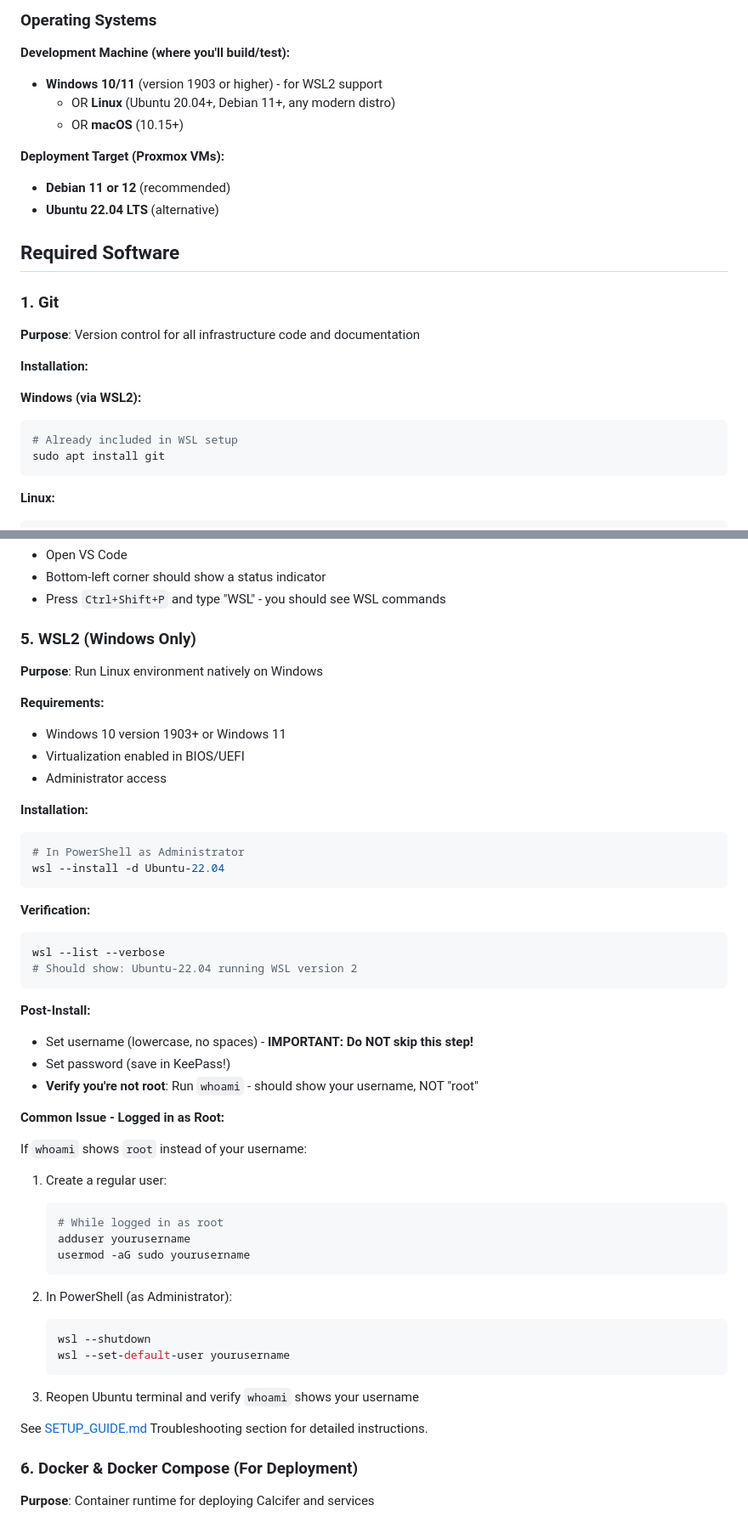
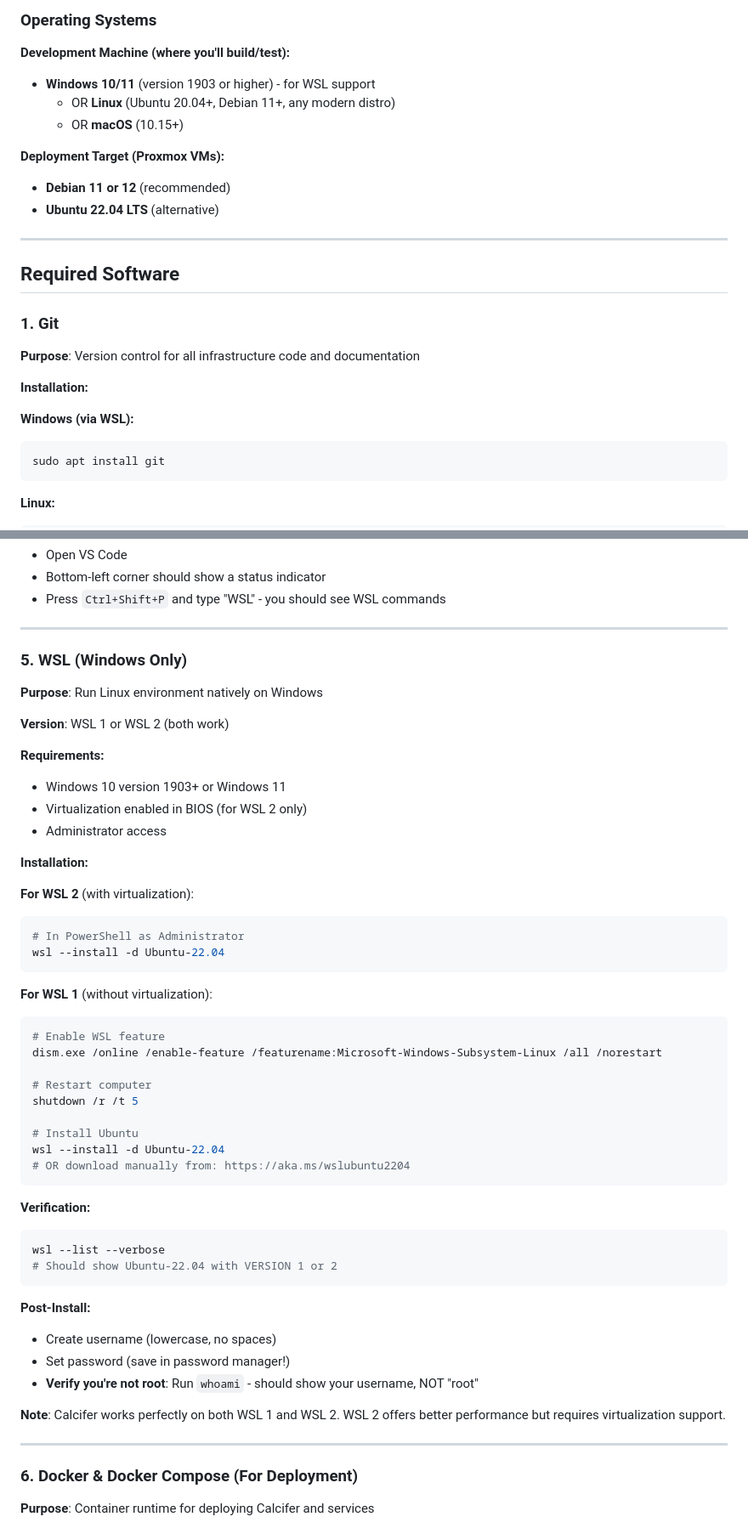
Before and after one commit to wallisga/calcifer, a Markdown page: docs/PREREQUISITES.md, 2 parts joined by grey strips. Shown at 85% size. Drawn GitHub-style.

````diff
--- a/docs/PREREQUISITES.md
+++ b/docs/PREREQUISITES.md
@@ -12,13 +12,15 @@ This document lists all requirements for setting up and running Calcifer.
 ### Operating Systems
 
 **Development Machine (where you'll build/test):**
-- **Windows 10/11** (version 1903 or higher) - for WSL2 support
+- **Windows 10/11** (version 1903 or higher) - for WSL support
   - OR **Linux** (Ubuntu 20.04+, Debian 11+, any modern distro)
   - OR **macOS** (10.15+)
 
 **Deployment Target (Proxmox VMs):**
 - **Debian 11 or 12** (recommended)
 - **Ubuntu 22.04 LTS** (alternative)
+
+---
 
 ## Required Software
 
@@ -28,9 +30,8 @@ This document lists all requirements for setting up and running Calcifer.
 
 **Installation:**
 
-**Windows (via WSL2):**
+**Windows (via WSL):**
 ```bash
-# Already included in WSL setup
 sudo apt install git
 ```
 
@@ -129,52 +172,54 @@ python3 --version
 - Bottom-left corner should show a status indicator
 - Press `Ctrl+Shift+P` and type "WSL" - you should see WSL commands
 
-### 5. WSL2 (Windows Only)
+---
+
+### 5. WSL (Windows Only)
 
 **Purpose**: Run Linux environment natively on Windows
 
+**Version**: WSL 1 or WSL 2 (both work)
+
 **Requirements:**
 - Windows 10 version 1903+ or Windows 11
-- Virtualization enabled in BIOS/UEFI
+- Virtualization enabled in BIOS (for WSL 2 only)
 - Administrator access
 
 **Installation:**
+
+**For WSL 2** (with virtualization):
 ```powershell
 # In PowerShell as Administrator
 wsl --install -d Ubuntu-22.04
 ```
 
+**For WSL 1** (without virtualization):
+```powershell
+# Enable WSL feature
+dism.exe /online /enable-feature /featurename:Microsoft-Windows-Subsystem-Linux /all /norestart
+
+# Restart computer
+shutdown /r /t 5
+
+# Install Ubuntu
+wsl --install -d Ubuntu-22.04
+# OR download manually from: https://aka.ms/wslubuntu2204
+```
+
 **Verification:**
 ```powershell
 wsl --list --verbose
-# Should show: Ubuntu-22.04 running WSL version 2
+# Should show Ubuntu-22.04 with VERSION 1 or 2
 ```
 
 **Post-Install:**
-- Set username (lowercase, no spaces) - **IMPORTANT: Do NOT skip this step!**
-- Set password (save in KeePass!)
+- Create username (lowercase, no spaces)
+- Set password (save in password manager!)
 - **Verify you're not root**: Run `whoami` - should show your username, NOT "root"
 
-**Common Issue - Logged in as Root:**
+**Note**: Calcifer works perfectly on both WSL 1 and WSL 2. WSL 2 offers better performance but requires virtualization support.
 
-If `whoami` shows `root` instead of your username:
-
-1. Create a regular user:
-   ```bash
-   # While logged in as root
-   adduser yourusername
-   usermod -aG sudo yourusername
-   ```
-
-2. In PowerShell (as Administrator):
-   ```powershell
-   wsl --shutdown
-   wsl --set-default-user yourusername
-   ```
-
-3. Reopen Ubuntu terminal and verify `whoami` shows your username
-
-See [SETUP_GUIDE.md](SETUP_GUIDE.md) Troubleshooting section for detailed instructions.
+---
 
 ### 6. Docker & Docker Compose (For Deployment)
 
````
Also changed, not shown: other parts of docs/PREREQUISITES.md (+141 -51 lines), docs/CHANGES.md (+3 -0 lines).
